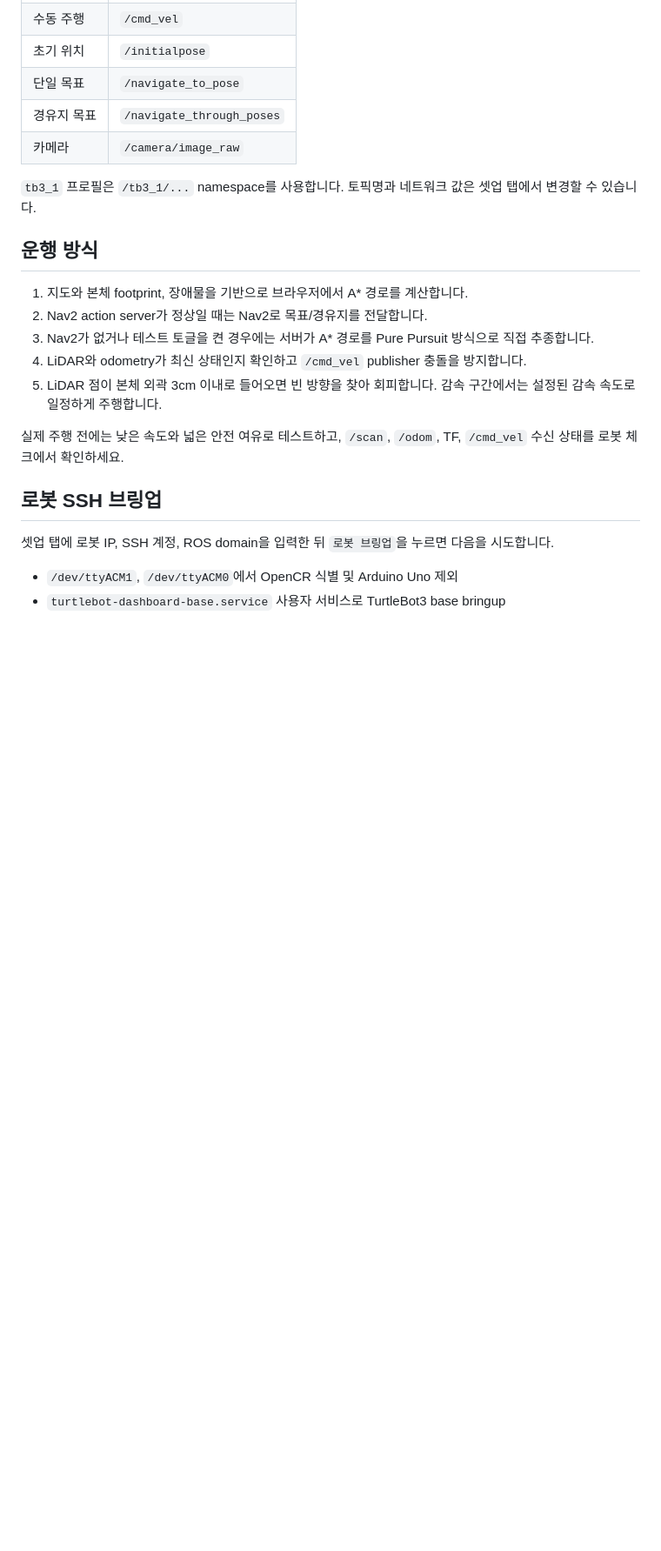
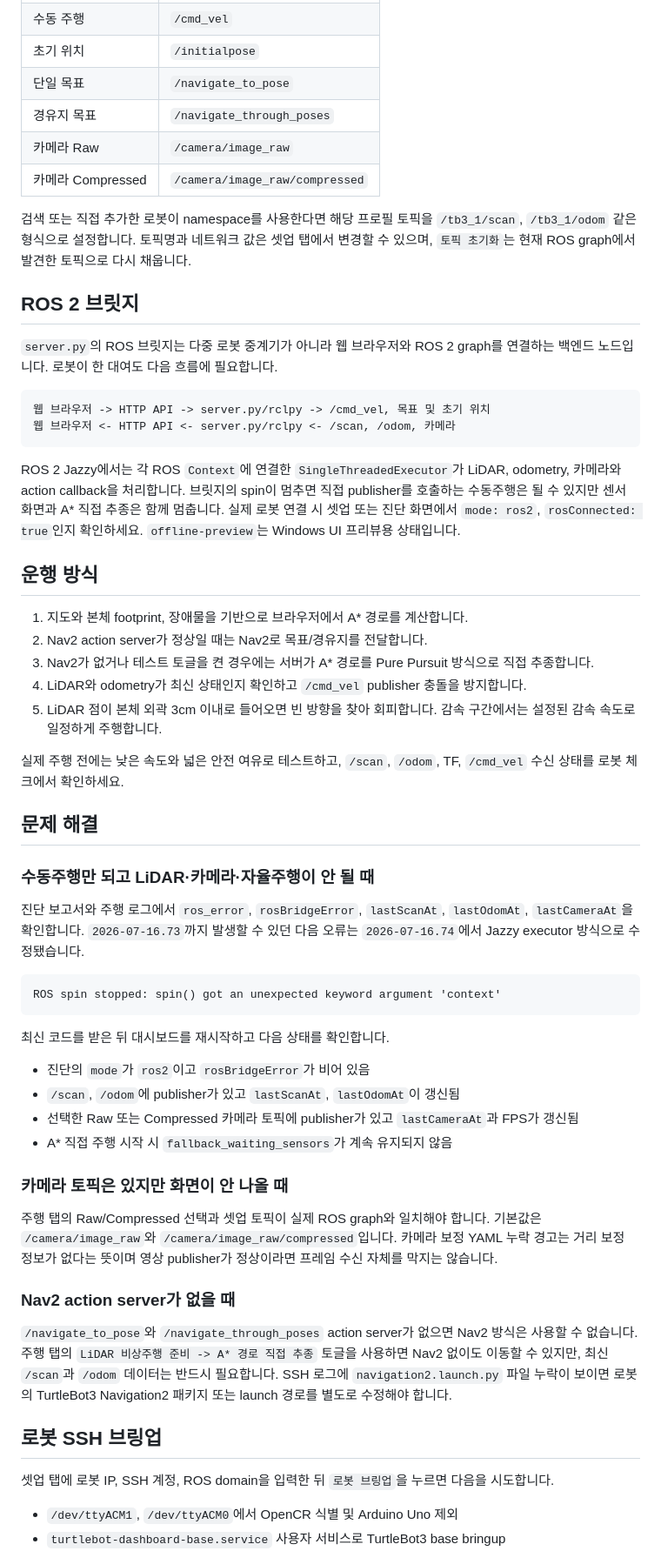
Before and after one commit to ensacom2019/TurtleBot_Dashboard, a Markdown page: README.md, the part around one of its changes. Shown at 87% size. Rendered like a GitHub page; blank space fills up the shorter version.

Commit message:
docs: update Jazzy bridge troubleshooting

````diff
--- a/README.md
+++ b/README.md
@@ -102,9 +112,21 @@ python server.py --host 127.0.0.1 --port 8080
 | 초기 위치 | `/initialpose` |
 | 단일 목표 | `/navigate_to_pose` |
 | 경유지 목표 | `/navigate_through_poses` |
-| 카메라 | `/camera/image_raw` |
+| 카메라 Raw | `/camera/image_raw` |
+| 카메라 Compressed | `/camera/image_raw/compressed` |
 
-`tb3_1` 프로필은 `/tb3_1/...` namespace를 사용합니다. 토픽명과 네트워크 값은 셋업 탭에서 변경할 수 있습니다.
+검색 또는 직접 추가한 로봇이 namespace를 사용한다면 해당 프로필 토픽을 `/tb3_1/scan`, `/tb3_1/odom` 같은 형식으로 설정합니다. 토픽명과 네트워크 값은 셋업 탭에서 변경할 수 있으며, `토픽 초기화`는 현재 ROS graph에서 발견한 토픽으로 다시 채웁니다.
+
+## ROS 2 브릿지
+
+`server.py`의 ROS 브릿지는 다중 로봇 중계기가 아니라 웹 브라우저와 ROS 2 graph를 연결하는 백엔드 노드입니다. 로봇이 한 대여도 다음 흐름에 필요합니다.
+
+```text
+웹 브라우저 -> HTTP API -> server.py/rclpy -> /cmd_vel, 목표 및 초기 위치
+웹 브라우저 <- HTTP API <- server.py/rclpy <- /scan, /odom, 카메라
+```
+
+ROS 2 Jazzy에서는 각 ROS `Context`에 연결한 `SingleThreadedExecutor`가 LiDAR, odometry, 카메라와 action callback을 처리합니다. 브릿지의 spin이 멈추면 직접 publisher를 호출하는 수동주행은 될 수 있지만 센서 화면과 A* 직접 추종은 함께 멈춥니다. 실제 로봇 연결 시 셋업 또는 진단 화면에서 `mode: ros2`, `rosConnected: true`인지 확인하세요. `offline-preview`는 Windows UI 프리뷰용 상태입니다.
 
 ## 운행 방식
 
@@ -115,6 +137,31 @@ python server.py --host 127.0.0.1 --port 8080
 5. LiDAR 점이 본체 외곽 3cm 이내로 들어오면 빈 방향을 찾아 회피합니다. 감속 구간에서는 설정된 감속 속도로 일정하게 주행합니다.
 
 실제 주행 전에는 낮은 속도와 넓은 안전 여유로 테스트하고, `/scan`, `/odom`, TF, `/cmd_vel` 수신 상태를 로봇 체크에서 확인하세요.
+
+## 문제 해결
+
+### 수동주행만 되고 LiDAR·카메라·자율주행이 안 될 때
+
+진단 보고서와 주행 로그에서 `ros_error`, `rosBridgeError`, `lastScanAt`, `lastOdomAt`, `lastCameraAt`을 확인합니다. `2026-07-16.73`까지 발생할 수 있던 다음 오류는 `2026-07-16.74`에서 Jazzy executor 방식으로 수정됐습니다.
+
+```text
+ROS spin stopped: spin() got an unexpected keyword argument 'context'
+```
+
+최신 코드를 받은 뒤 대시보드를 재시작하고 다음 상태를 확인합니다.
+
+- 진단의 `mode`가 `ros2`이고 `rosBridgeError`가 비어 있음
+- `/scan`, `/odom`에 publisher가 있고 `lastScanAt`, `lastOdomAt`이 갱신됨
+- 선택한 Raw 또는 Compressed 카메라 토픽에 publisher가 있고 `lastCameraAt`과 FPS가 갱신됨
+- A* 직접 주행 시작 시 `fallback_waiting_sensors`가 계속 유지되지 않음
+
+### 카메라 토픽은 있지만 화면이 안 나올 때
+
+주행 탭의 Raw/Compressed 선택과 셋업 토픽이 실제 ROS graph와 일치해야 합니다. 기본값은 `/camera/image_raw`와 `/camera/image_raw/compressed`입니다. 카메라 보정 YAML 누락 경고는 거리 보정 정보가 없다는 뜻이며 영상 publisher가 정상이라면 프레임 수신 자체를 막지는 않습니다.
+
+### Nav2 action server가 없을 때
+
+`/navigate_to_pose`와 `/navigate_through_poses` action server가 없으면 Nav2 방식은 사용할 수 없습니다. 주행 탭의 `LiDAR 비상주행 준비 -> A* 경로 직접 추종` 토글을 사용하면 Nav2 없이도 이동할 수 있지만, 최신 `/scan`과 `/odom` 데이터는 반드시 필요합니다. SSH 로그에 `navigation2.launch.py` 파일 누락이 보이면 로봇의 TurtleBot3 Navigation2 패키지 또는 launch 경로를 별도로 수정해야 합니다.
 
 ## 로봇 SSH 브링업
 
````
Also changed, not shown: other parts of README.md (+11 -1 lines).
